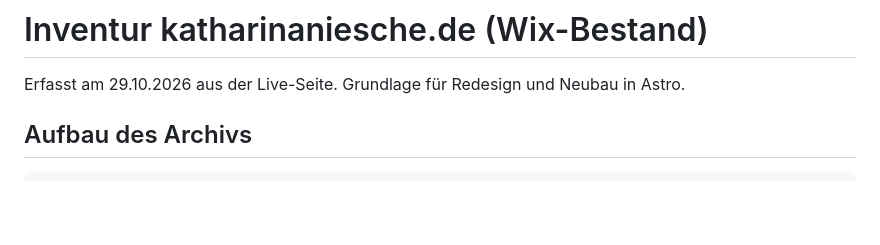
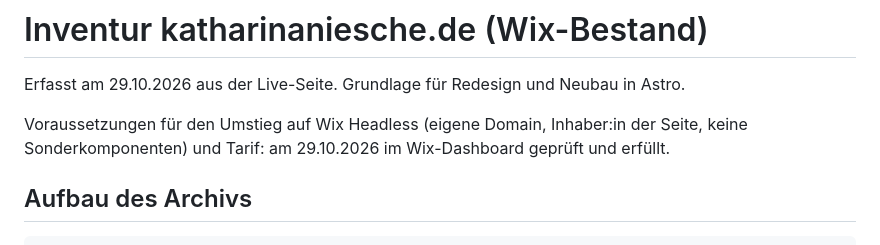
Before and after one commit to Sony2k20/site-katharina-niesche, a Markdown page: archive/inventory.md, the part around the change. Rendered like a GitHub page; blank space fills up the shorter version.

Commit message:
Note confirmed Wix Headless prerequisites
Co-Authored-By: Claude Opus 5.5 <noreply@anthropic.com>

```diff
--- a/archive/inventory.md
+++ b/archive/inventory.md
@@ -1,6 +1,8 @@
 # Inventur katharinaniesche.de (Wix-Bestand)
 
 Erfasst am 29.10.2026 aus der Live-Seite. Grundlage für Redesign und Neubau in Astro.
+
+Voraussetzungen für den Umstieg auf Wix Headless (eigene Domain, Inhaber:in der Seite, keine Sonderkomponenten) und Tarif: am 29.10.2026 im Wix-Dashboard geprüft und erfüllt.
 
 ## Aufbau des Archivs
 
```
